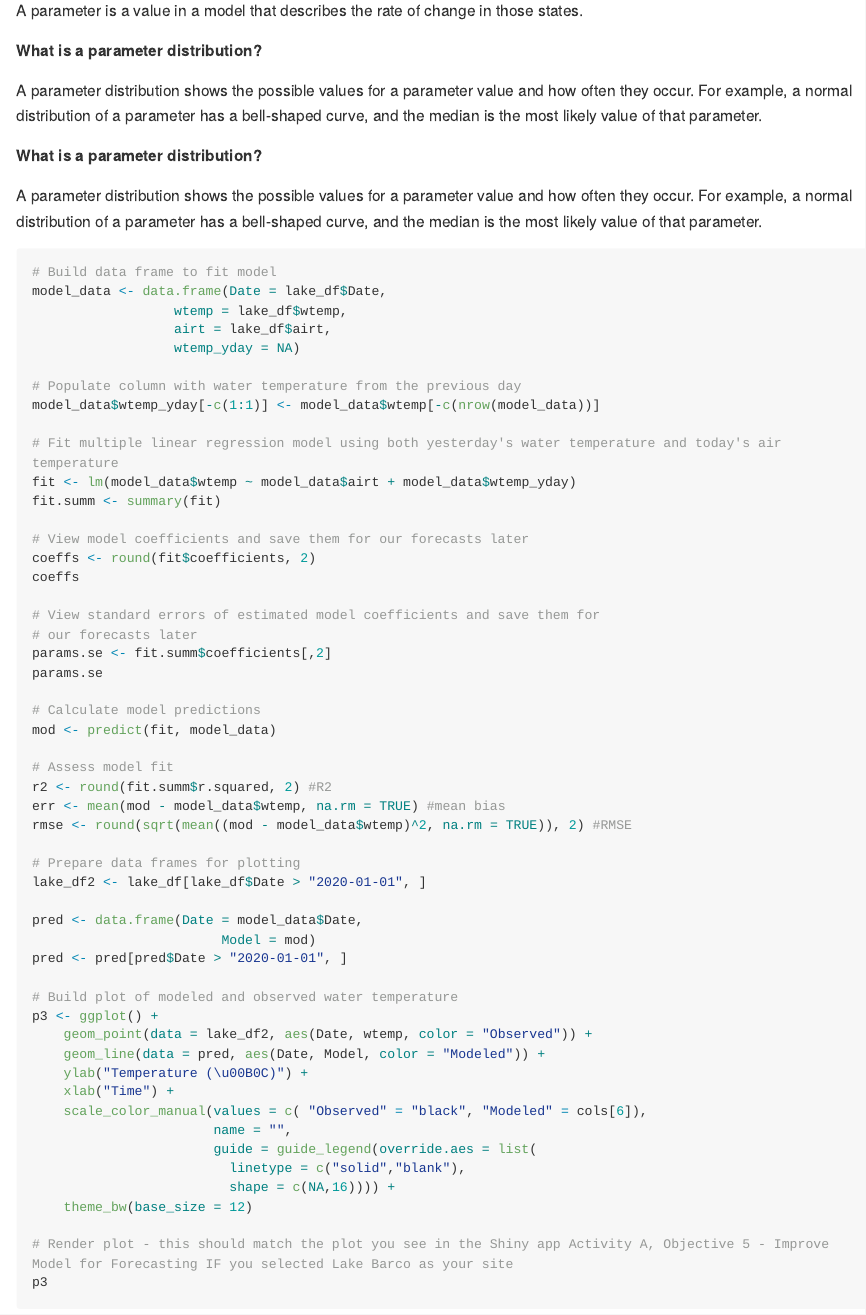
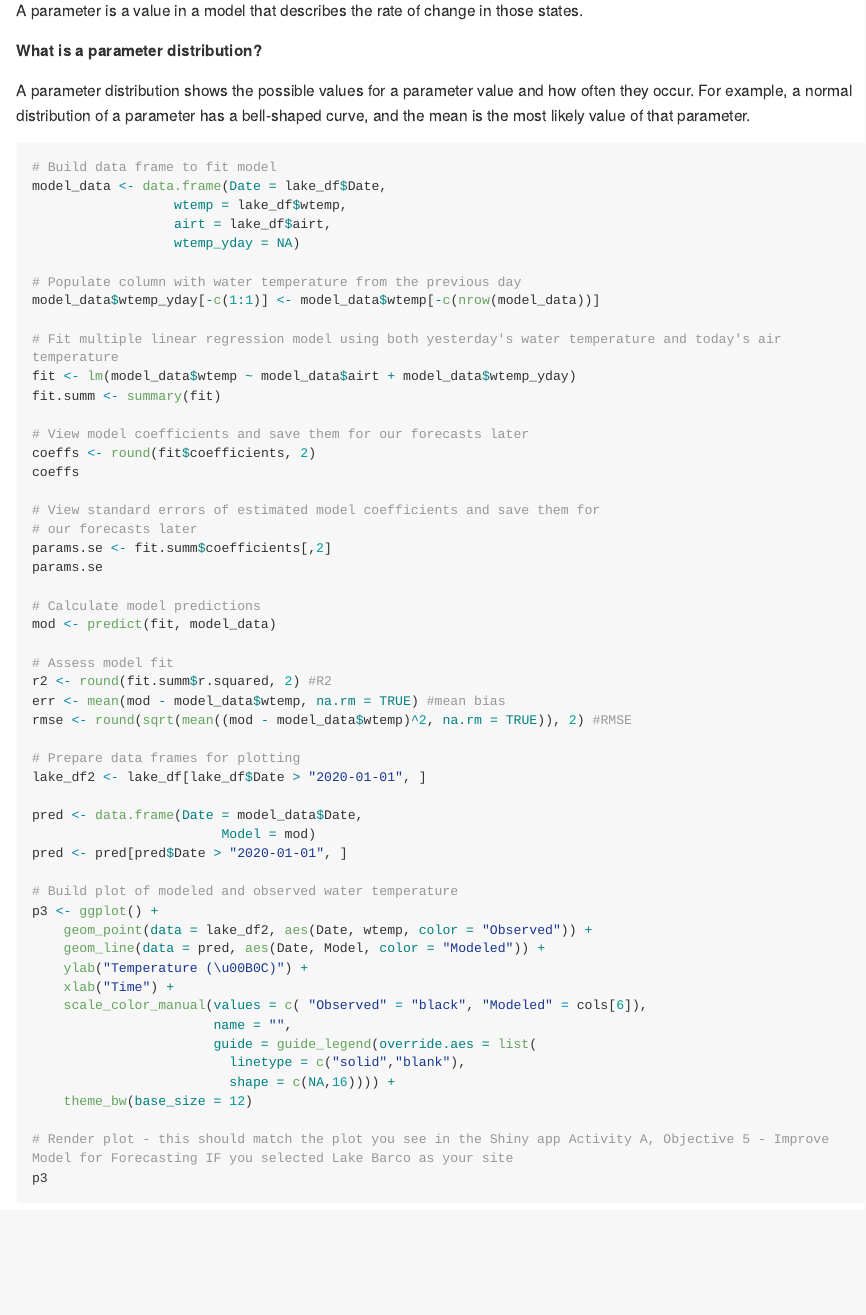
Before and after one commit to MacrosystemsEDDIE/module6_R, an R Markdown document (assignment/module6_assignment.Rmd): the page in a window 1100 px wide, from 8190 px down. Rendered offline with R 4.5, knitr and Pandoc, with nearby package versions; long lines of code are wrapped.

Commit message:
fixing minor typos

````diff
--- a/assignment/module6_assignment.Rmd
+++ b/assignment/module6_assignment.Rmd
@@ -314,11 +314,7 @@ A parameter is a value in a model that describes the rate of change in those sta
 
 **What is a parameter distribution?**
 
-A parameter distribution shows the possible values for a parameter value and how often they occur. For example, a normal distribution of a parameter has a bell-shaped curve, and the median is the most likely value of that parameter.
-
-**What is a parameter distribution?**
-
-A parameter distribution shows the possible values for a parameter value and how often they occur. For example, a normal distribution of a parameter has a bell-shaped curve, and the median is the most likely value of that parameter.
+A parameter distribution shows the possible values for a parameter value and how often they occur. For example, a normal distribution of a parameter has a bell-shaped curve, and the mean is the most likely value of that parameter.
 
 ```{r}
 # Build data frame to fit model
````
